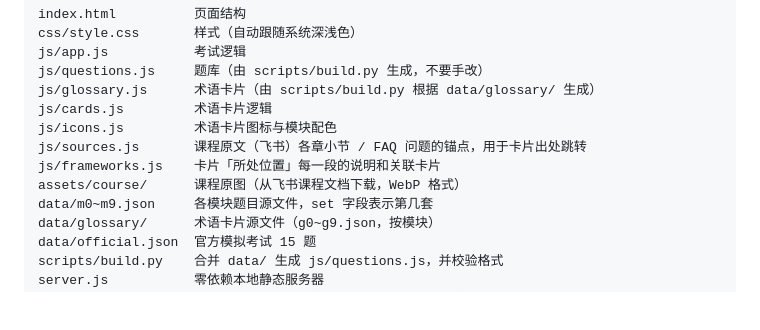
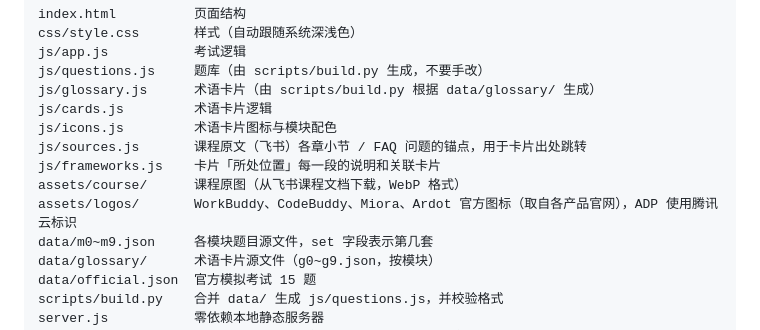
Before and after one commit to metafeng/fde-mock-exam, a Markdown page: README.md, the part around the change. GitHub-like rendering; blank space fills up the shorter version.

Commit message:
产品卡片和图解使用官方 logo：WorkBuddy、CodeBuddy、Miora、Ardot、ADP
Co-Authored-By: Claude Opus 5.5 <noreply@anthropic.com>

```diff
--- a/README.md
+++ b/README.md
@@ -245,6 +245,7 @@ js/icons.js         术语卡片图标与模块配色
 js/sources.js       课程原文（飞书）各章小节 / FAQ 问题的锚点，用于卡片出处跳转
 js/frameworks.js    卡片「所处位置」每一段的说明和关联卡片
 assets/course/      课程原图（从飞书课程文档下载，WebP 格式）
+assets/logos/       WorkBuddy、CodeBuddy、Miora、Ardot 官方图标（取自各产品官网），ADP 使用腾讯云标识
 data/m0~m9.json     各模块题目源文件，set 字段表示第几套
 data/glossary/      术语卡片源文件（g0~g9.json，按模块）
 data/official.json  官方模拟考试 15 题
```
Also changed, not shown: assets/logos/ardot.png (added), assets/logos/miora.png (added), 6 other files.
